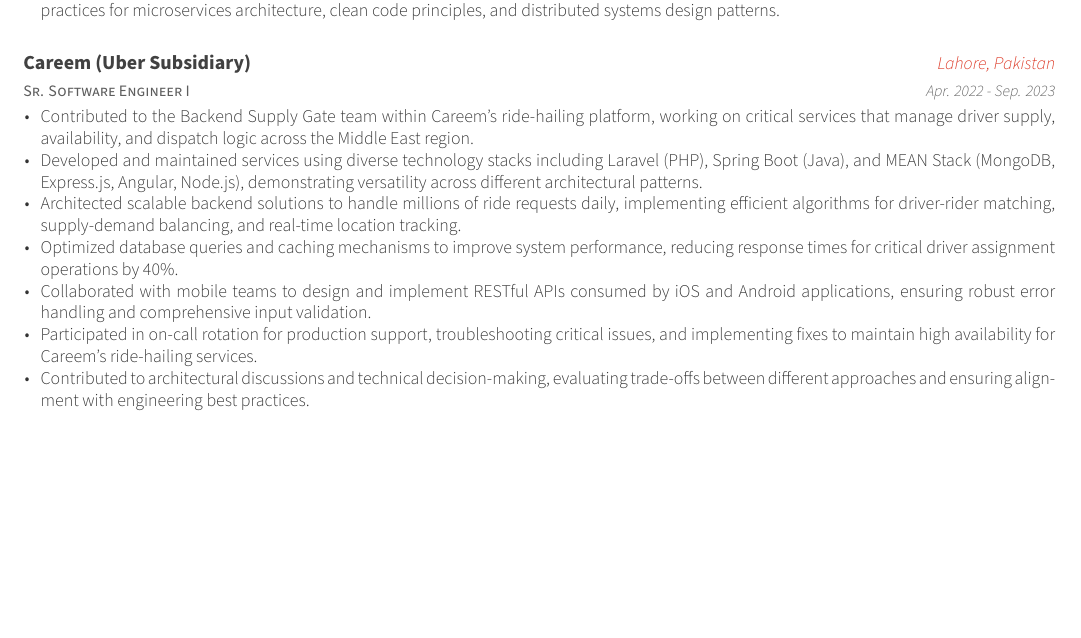
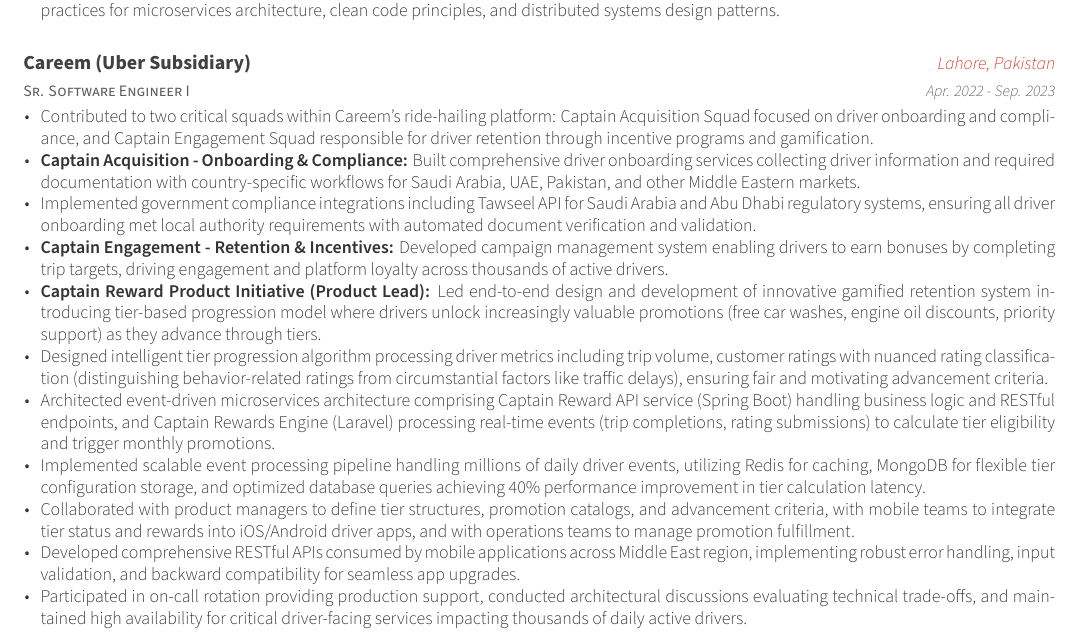
Before and after one commit to arslan77/resume, a LaTeX CV (templates/awesome-cv/cv.tex, which reads templates/awesome-cv/sections/cv/experience.tex): part of page 2 of 5, cut so that both start at the same text, the shorter picture padded with empty space. Compiled offline with XeLaTeX.

Commit message:
Update Careem experience with Captain Acquisition & Engagement squads
- Add Captain Acquisition: driver onboarding & compliance (Tawseel)
- Add Captain Engagement: retention campaigns & incentives
- Highlight Captain Reward product initiative leadership
- Detail gamified tier system with intelligent progression
- Emphasize microservices architecture (2 services: API + Engine)
- Showcase event-driven processing for millions of daily events
- Include nuanced rating classification algorithm

Co-Authored-By: Claude Sonnet 4.5 <noreply@anthropic.com>

```diff
--- a/templates/awesome-cv/sections/cv/experience.tex
+++ b/templates/awesome-cv/sections/cv/experience.tex
@@ -41,13 +41,17 @@
  {Apr. 2022 - Sep. 2023} % Date(s)
  {
  \begin{cvitems}
- \item {Contributed to the Backend Supply Gate team within Careem's ride-hailing platform, working on critical services that manage driver supply, availability, and dispatch logic across the Middle East region.}
- \item {Developed and maintained services using diverse technology stacks including Laravel (PHP), Spring Boot (Java), and MEAN Stack (MongoDB, Express.js, Angular, Node.js), demonstrating versatility across different architectural patterns.}
- \item {Architected scalable backend solutions to handle millions of ride requests daily, implementing efficient algorithms for driver-rider matching, supply-demand balancing, and real-time location tracking.}
- \item {Optimized database queries and caching mechanisms to improve system performance, reducing response times for critical driver assignment operations by 40\%.}
- \item {Collaborated with mobile teams to design and implement RESTful APIs consumed by iOS and Android applications, ensuring robust error handling and comprehensive input validation.}
- \item {Participated in on-call rotation for production support, troubleshooting critical issues, and implementing fixes to maintain high availability for Careem's ride-hailing services.}
- \item {Contributed to architectural discussions and technical decision-making, evaluating trade-offs between different approaches and ensuring alignment with engineering best practices.}
+ \item {Contributed to two critical squads within Careem's ride-hailing platform: Captain Acquisition Squad focused on driver onboarding and compliance, and Captain Engagement Squad responsible for driver retention through incentive programs and gamification.}
+ \item {\textbf{Captain Acquisition - Onboarding \& Compliance:} Built comprehensive driver onboarding services collecting driver information and required documentation with country-specific workflows for Saudi Arabia, UAE, Pakistan, and other Middle Eastern markets.}
+ \item {Implemented government compliance integrations including Tawseel API for Saudi Arabia and Abu Dhabi regulatory systems, ensuring all driver onboarding met local authority requirements with automated document verification and validation.}
+ \item {\textbf{Captain Engagement - Retention \& Incentives:} Developed campaign management system enabling drivers to earn bonuses by completing trip targets, driving engagement and platform loyalty across thousands of active drivers.}
+ \item {\textbf{Captain Reward Product Initiative (Product Lead):} Led end-to-end design and development of innovative gamified retention system introducing tier-based progression model where drivers unlock increasingly valuable promotions (free car washes, engine oil discounts, priority support) as they advance through tiers.}
+ \item {Designed intelligent tier progression algorithm processing driver metrics including trip volume, customer ratings with nuanced rating classification (distinguishing behavior-related ratings from circumstantial factors like traffic delays), ensuring fair and motivating advancement criteria.}
+ \item {Architected event-driven microservices architecture comprising Captain Reward API service (Spring Boot) handling business logic and RESTful endpoints, and Captain Rewards Engine (Laravel) processing real-time events (trip completions, rating submissions) to calculate tier eligibility and trigger monthly promotions.}
+ \item {Implemented scalable event processing pipeline handling millions of daily driver events, utilizing Redis for caching, MongoDB for flexible tier configuration storage, and optimized database queries achieving 40\% performance improvement in tier calculation latency.}
+ \item {Collaborated with product managers to define tier structures, promotion catalogs, and advancement criteria, with mobile teams to integrate tier status and rewards into iOS/Android driver apps, and with operations teams to manage promotion fulfillment.}
+ \item {Developed comprehensive RESTful APIs consumed by mobile applications across Middle East region, implementing robust error handling, input validation, and backward compatibility for seamless app upgrades.}
+ \item {Participated in on-call rotation providing production support, conducted architectural discussions evaluating technical trade-offs, and maintained high availability for critical driver-facing services impacting thousands of daily active drivers.}
  \end{cvitems}
  }
 
```
Also changed, not shown: templates/awesome-cv/sections/resume/experience.tex (+3 -3 lines), templates/deedy/resume.tex (+2 -2 lines).
